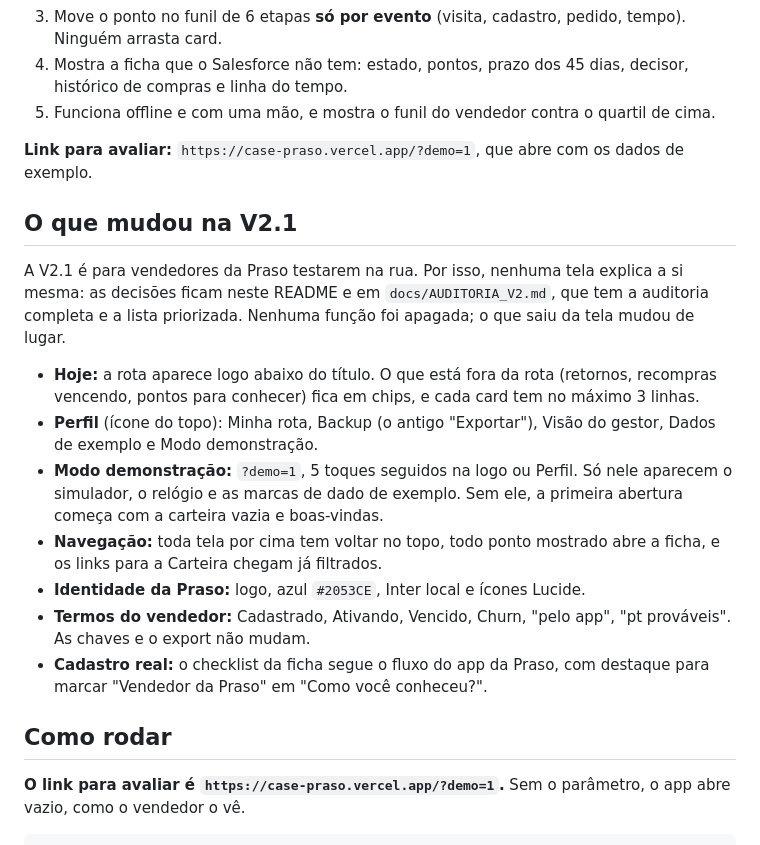
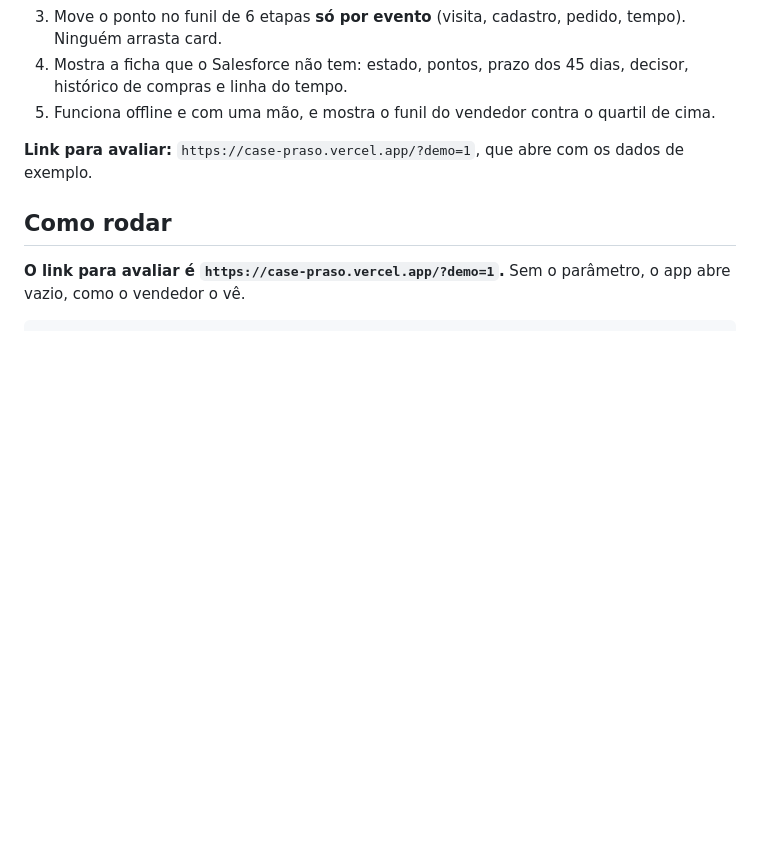
Before and after one commit to arthurreis33/case-praso, a Markdown page: README.md, the part around the change. Rendered like a GitHub page; blank space fills up the shorter version.

```diff
--- a/README.md
+++ b/README.md
@@ -41,18 +41,6 @@ Protótipo da plataforma de campo do case RevOps da Praso. Arthur Aragão, outub
 5. Funciona offline e com uma mão, e mostra o funil do vendedor contra o quartil de cima.
 
 **Link para avaliar:** `https://case-praso.vercel.app/?demo=1`, que abre com os dados de exemplo.
-
-## O que mudou na V2.1
-
-A V2.1 é para vendedores da Praso testarem na rua. Por isso, nenhuma tela explica a si mesma: as decisões ficam neste README e em `docs/AUDITORIA_V2.md`, que tem a auditoria completa e a lista priorizada. Nenhuma função foi apagada; o que saiu da tela mudou de lugar.
-
-- **Hoje:** a rota aparece logo abaixo do título. O que está fora da rota (retornos, recompras vencendo, pontos para conhecer) fica em chips, e cada card tem no máximo 3 linhas.
-- **Perfil** (ícone do topo): Minha rota, Backup (o antigo "Exportar"), Visão do gestor, Dados de exemplo e Modo demonstração.
-- **Modo demonstração:** `?demo=1`, 5 toques seguidos na logo ou Perfil. Só nele aparecem o simulador, o relógio e as marcas de dado de exemplo. Sem ele, a primeira abertura começa com a carteira vazia e boas-vindas.
-- **Navegação:** toda tela por cima tem voltar no topo, todo ponto mostrado abre a ficha, e os links para a Carteira chegam já filtrados.
-- **Identidade da Praso:** logo, azul `#2053CE`, Inter local e ícones Lucide.
-- **Termos do vendedor:** Cadastrado, Ativando, Vencido, Churn, "pelo app", "pt prováveis". As chaves e o export não mudam.
-- **Cadastro real:** o checklist da ficha segue o fluxo do app da Praso, com destaque para marcar "Vendedor da Praso" em "Como você conheceu?".
 
 ## Como rodar
 
```
